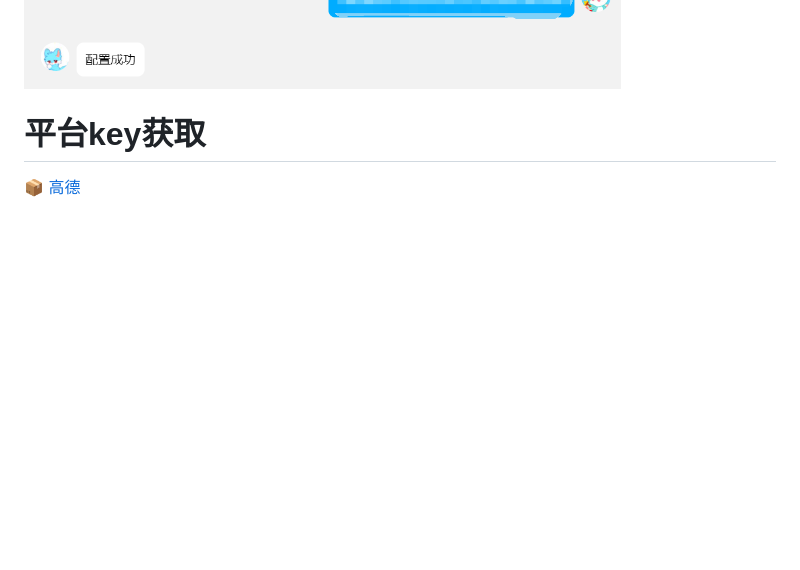
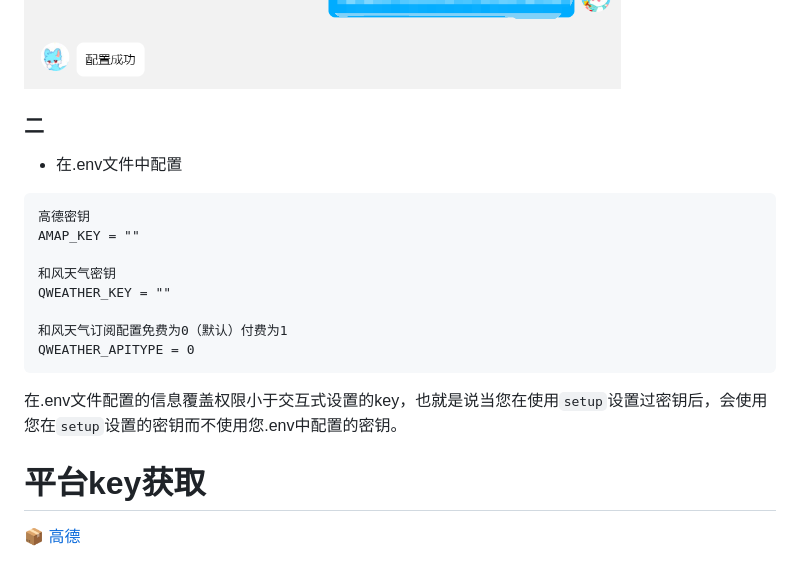
Before and after one commit to ajdgg/nonebot-plugin-xjie-weather, a Markdown page: README.md, the part around the change. GitHub-like rendering; blank space fills up the shorter version.

Commit message:
更新文档

````diff
--- a/README.md
+++ b/README.md
@@ -68,7 +68,19 @@ default_api     优先使用的平台
 ```
 ![st](./static/pz-bot-key.png)
 
+### 二
+- 在.env文件中配置
+```
+高德密钥
+AMAP_KEY = ""
 
+和风天气密钥
+QWEATHER_KEY = ""
+
+和风天气订阅配置免费为0（默认）付费为1
+QWEATHER_APITYPE = 0
+```
+  在.env文件配置的信息覆盖权限小于交互式设置的key，也就是说当您在使用```setup```设置过密钥后，会使用您在```setup```设置的密钥而不使用您.env中配置的密钥。
 # 平台key获取
  [📦 高德](/amap.md)
 
````
